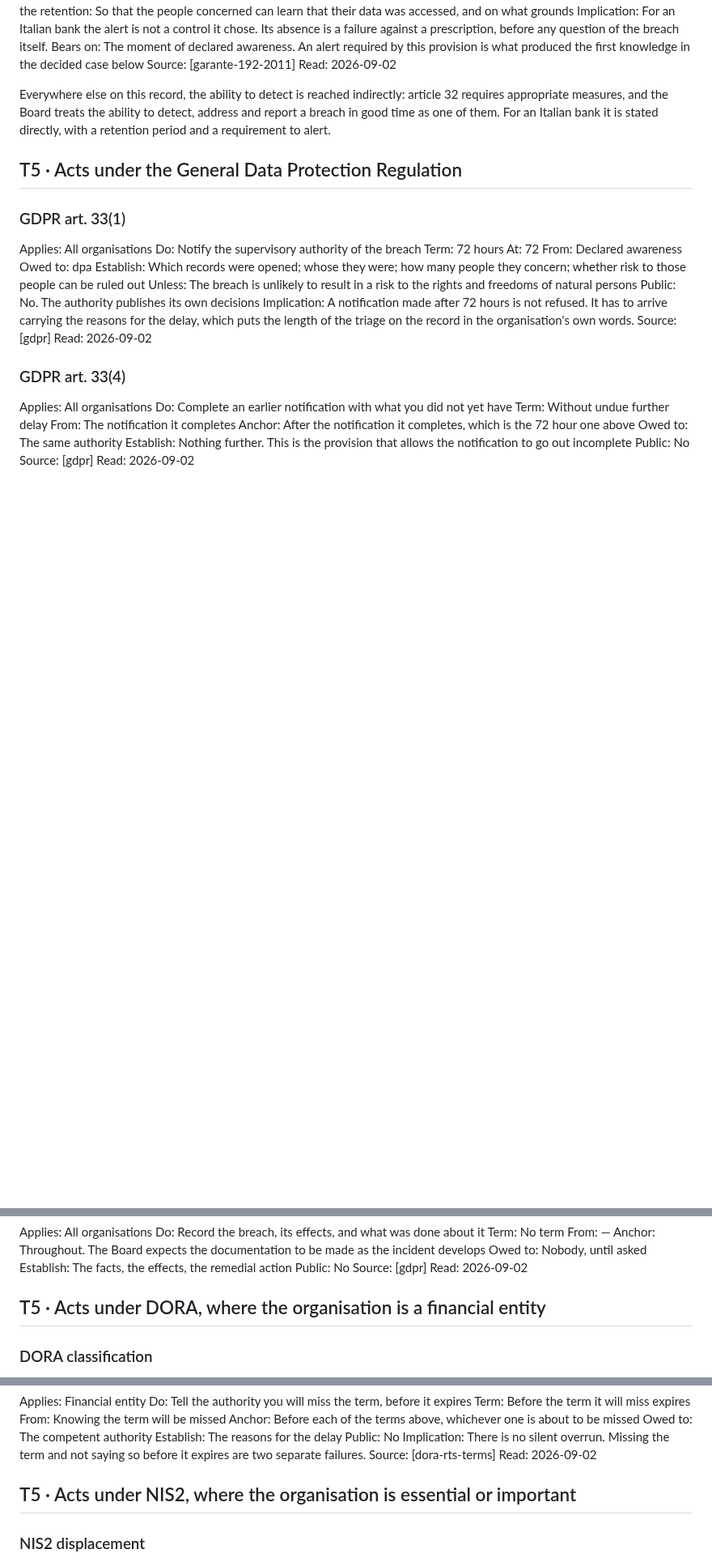
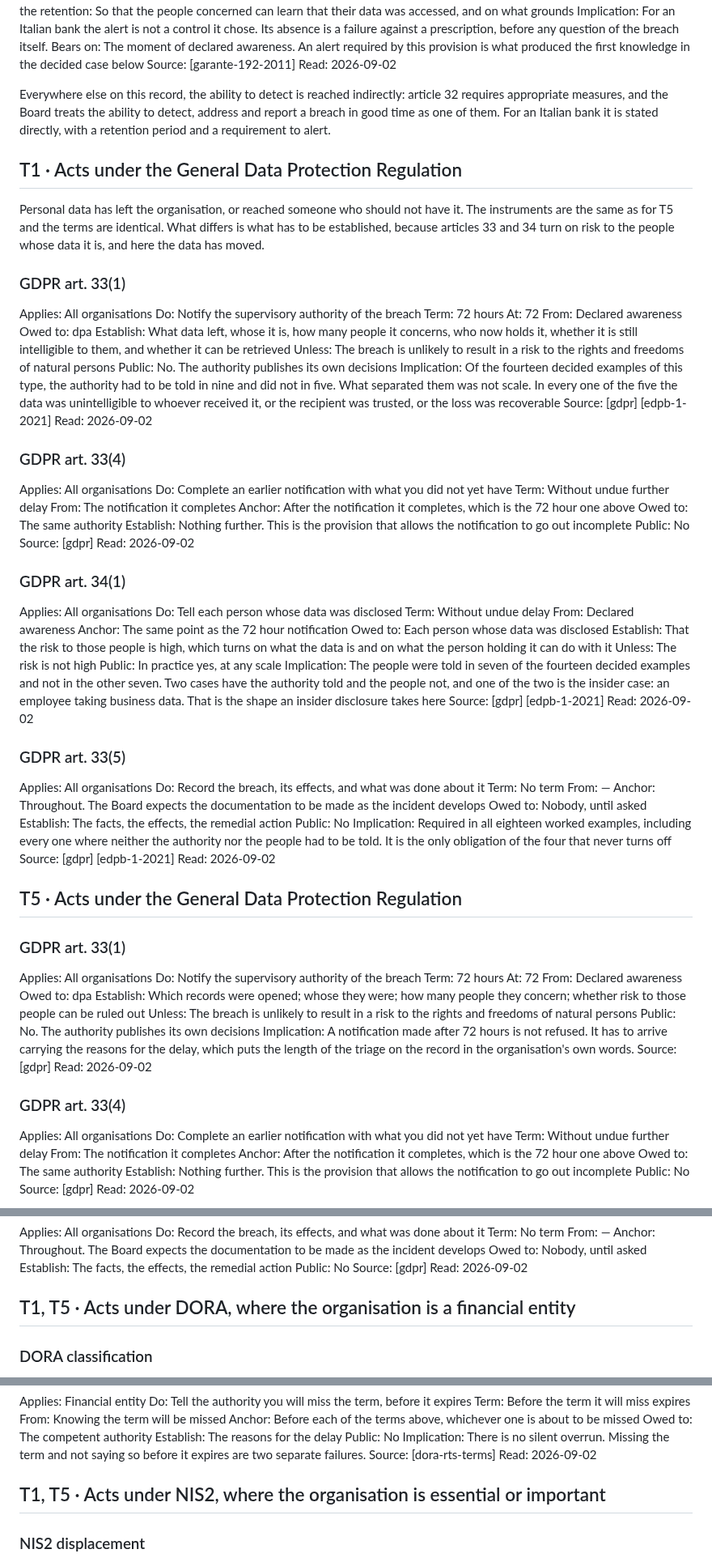
Before and after one commit to alessandroaledda/insider-threat-event-requirements, a Markdown page: iter.md, 3 parts joined by grey strips. Shown at 81% size. Rendered like a GitHub page; blank space fills up the shorter version.

Commit message:
T1, and the page learning which type it is

```diff
--- a/iter.md
+++ b/iter.md
@@ -1389,6 +1389,66 @@ Everywhere else on this record, the ability to detect is reached indirectly:
 article 32 requires appropriate measures, and the Board treats the ability to
 detect, address and report a breach in good time as one of them. For an Italian
 bank it is stated directly, with a retention period and a requirement to alert.
+
+## T1 · Acts under the General Data Protection Regulation
+
+Personal data has left the organisation, or reached someone who should not have
+it. The instruments are the same as for T5 and the terms are identical. What
+differs is what has to be established, because articles 33 and 34 turn on risk
+to the people whose data it is, and here the data has moved.
+
+### GDPR art. 33(1)
+Applies: All organisations
+Do: Notify the supervisory authority of the breach
+Term: 72 hours
+At: 72
+From: Declared awareness
+Owed to: dpa
+Establish: What data left, whose it is, how many people it concerns, who now holds it, whether it is still intelligible to them, and whether it can be retrieved
+Unless: The breach is unlikely to result in a risk to the rights and freedoms of natural persons
+Public: No. The authority publishes its own decisions
+Implication: Of the fourteen decided examples of this type, the authority had to be told in nine and did not in five. What separated them was not scale. In every one of the five the data was unintelligible to whoever received it, or the recipient was trusted, or the loss was recoverable
+Source: [gdpr] [edpb-1-2021]
+Read: 2026-09-02
+
+### GDPR art. 33(4)
+Applies: All organisations
+Do: Complete an earlier notification with what you did not yet have
+Term: Without undue further delay
+From: The notification it completes
+Anchor: After the notification it completes, which is the 72 hour one above
+Owed to: The same authority
+Establish: Nothing further. This is the provision that allows the notification to go out incomplete
+Public: No
+Source: [gdpr]
+Read: 2026-09-02
+
+### GDPR art. 34(1)
+Applies: All organisations
+Do: Tell each person whose data was disclosed
+Term: Without undue delay
+From: Declared awareness
+Anchor: The same point as the 72 hour notification
+Owed to: Each person whose data was disclosed
+Establish: That the risk to those people is high, which turns on what the data is and on what the person holding it can do with it
+Unless: The risk is not high
+Public: In practice yes, at any scale
+Implication: The people were told in seven of the fourteen decided examples and not in the other seven. Two cases have the authority told and the people not, and one of the two is the insider case: an employee taking business data. That is the shape an insider disclosure takes here
+Source: [gdpr] [edpb-1-2021]
+Read: 2026-09-02
+
+### GDPR art. 33(5)
+Applies: All organisations
+Do: Record the breach, its effects, and what was done about it
+Term: No term
+From: —
+Anchor: Throughout. The Board expects the documentation to be made as the incident develops
+Owed to: Nobody, until asked
+Establish: The facts, the effects, the remedial action
+Public: No
+Implication: Required in all eighteen worked examples, including every one where neither the authority nor the people had to be told. It is the only obligation of the four that never turns off
+Source: [gdpr] [edpb-1-2021]
+Read: 2026-09-02
 
 ## T5 · Acts under the General Data Protection Regulation
 
@@ -1444,7 +1504,7 @@ Public: No
 Source: [gdpr]
 Read: 2026-09-02
 
-## T5 · Acts under DORA, where the organisation is a financial entity
+## T1, T5 · Acts under DORA, where the organisation is a financial entity
 
 ### DORA classification
 Applies: Financial entity
@@ -1517,7 +1577,7 @@ Implication: There is no silent overrun. Missing the term and not saying so befo
 Source: [dora-rts-terms]
 Read: 2026-09-02
 
-## T5 · Acts under NIS2, where the organisation is essential or important
+## T1, T5 · Acts under NIS2, where the organisation is essential or important
 
 ### NIS2 displacement
 Applies: Financial entity
```
Also changed, not shown: other parts of iter.md (+8 -6 lines).
